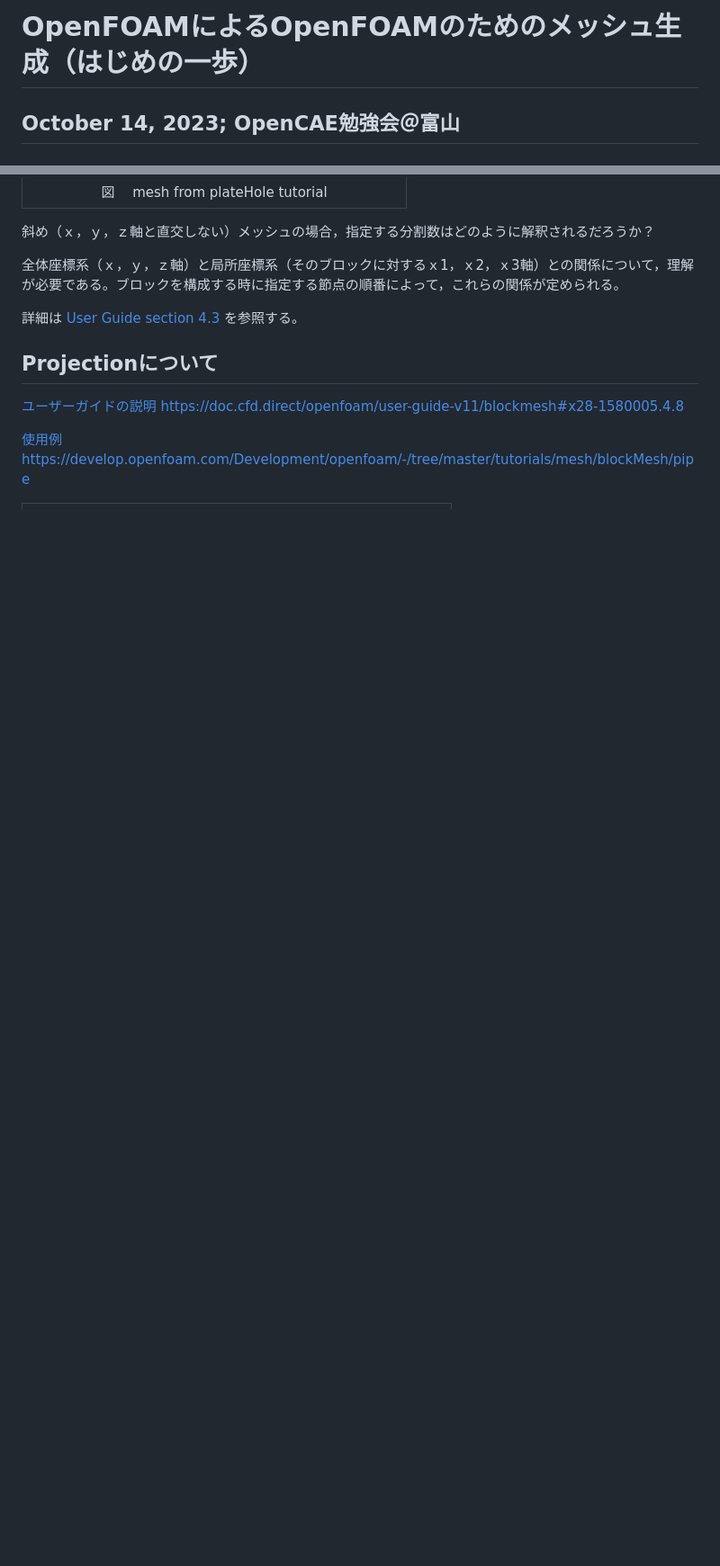
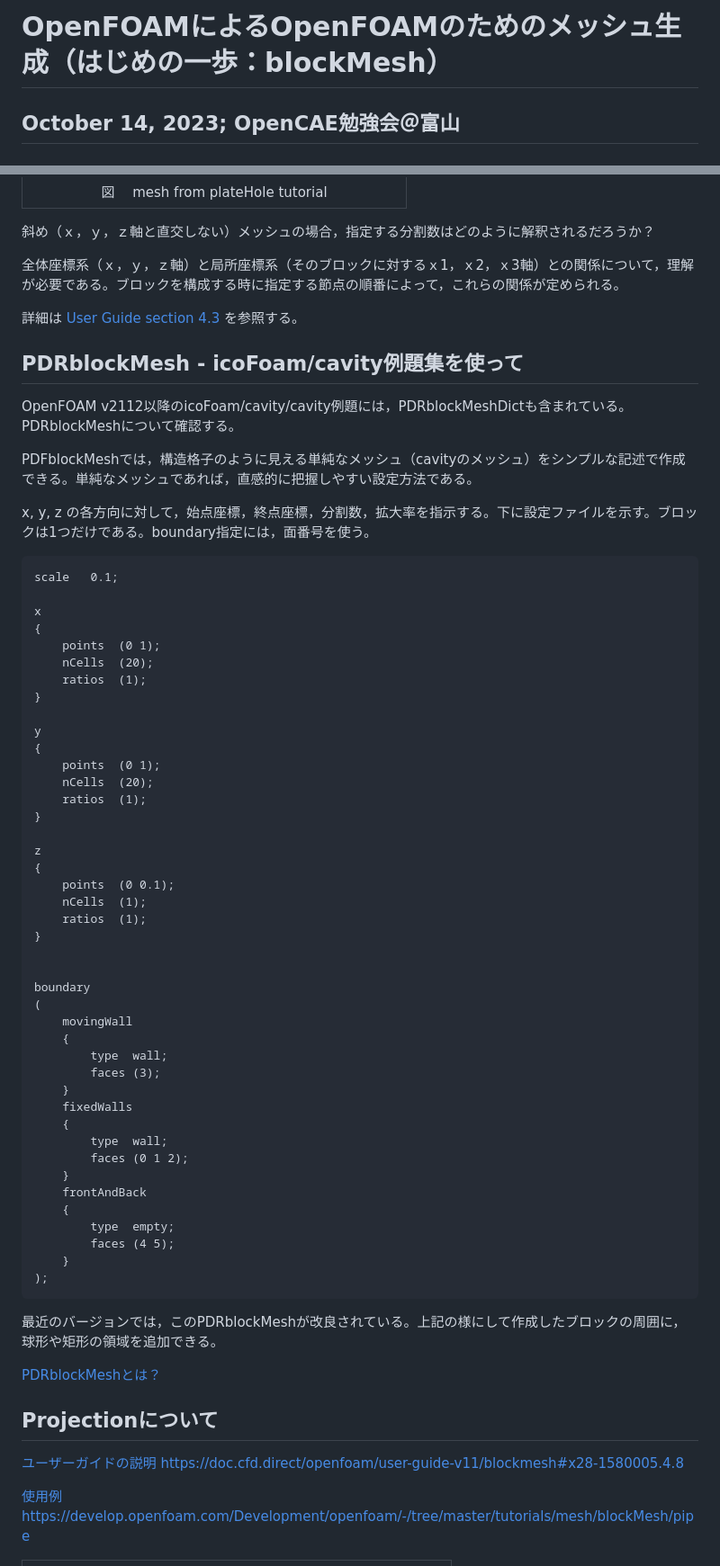
Before and after one commit to snaka-dev/Training-Mesh-OpenFOAM-basic, a Markdown page: textbook.md, 2 parts joined by grey strips. Shown at 90% size. GitHub-like rendering; blank space fills up the shorter version.

Commit message:
added PDRblockMesh

````diff
--- a/textbook.md
+++ b/textbook.md
@@ -1,4 +1,4 @@
-# OpenFOAMによるOpenFOAMのためのメッシュ生成（はじめの一歩）
+# OpenFOAMによるOpenFOAMのためのメッシュ生成（はじめの一歩：blockMesh）
 ## October 14, 2023; OpenCAE勉強会＠富山
 ### 中川慎二（富山県立大学）[Shinji NAKAGAWA，Toyama Prefectural University]
 
@@ -840,6 +840,65 @@ mergePatchPairs
 
 詳細は [User Guide section 4.3](https://www.openfoam.com/documentation/user-guide/4-mesh-generation-and-conversion/4.3-mesh-generation-with-the-blockmesh-utility#x13-420004.3.1) を参照する。
 
+
+## PDRblockMesh - icoFoam/cavity例題集を使って
+
+OpenFOAM v2112以降のicoFoam/cavity/cavity例題には，PDRblockMeshDictも含まれている。PDRblockMeshについて確認する。
+
+PDFblockMeshでは，構造格子のように見える単純なメッシュ（cavityのメッシュ）をシンプルな記述で作成できる。単純なメッシュであれば，直感的に把握しやすい設定方法である。
+
+x, y, z の各方向に対して，始点座標，終点座標，分割数，拡大率を指示する。下に設定ファイルを示す。ブロックは1つだけである。boundary指定には，面番号を使う。
+
+```
+scale   0.1;
+
+x
+{
+    points  (0 1);
+    nCells  (20);
+    ratios  (1);
+}
+
+y
+{
+    points  (0 1);
+    nCells  (20);
+    ratios  (1);
+}
+
+z
+{
+    points  (0 0.1);
+    nCells  (1);
+    ratios  (1);
+}
+
+
+boundary
+(
+    movingWall
+    {
+        type  wall;
+        faces (3);
+    }
+    fixedWalls
+    {
+        type  wall;
+        faces (0 1 2);
+    }
+    frontAndBack
+    {
+        type  empty;
+        faces (4 5);
+    }
+);
+```
+
+最近のバージョンでは，このPDRblockMeshが改良されている。上記の様にして作成したブロックの周囲に，球形や矩形の領域を追加できる。
+
+[PDRblockMeshとは？](https://zenn.dev/snak/articles/cc9da714de32fa)
+
+
 ## Projectionについて
 
 [ユーザーガイドの説明 https://doc.cfd.direct/openfoam/user-guide-v11/blockmesh#x28-1580005.4.8](https://doc.cfd.direct/openfoam/user-guide-v11/blockmesh#x28-1580005.4.8)
````
